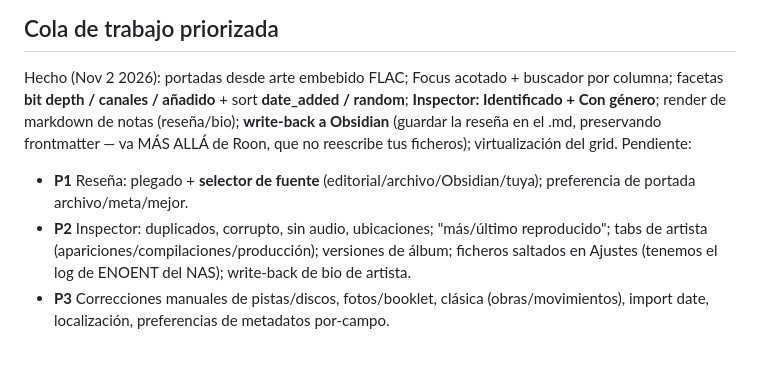
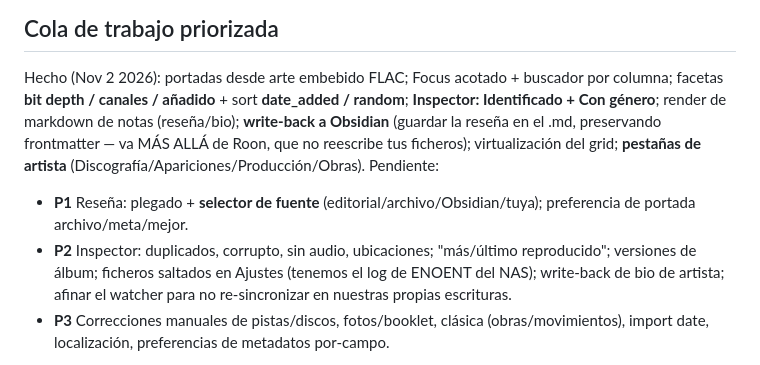
Before and after one commit to probertoj/escucharrr, a Markdown page: docs/roon-parity-gaps.md, the part around the change. Drawn GitHub-style.

Commit message:
docs: ledger — pestañas de artista hechas; watcher a la cola
Co-Authored-By: Claude Opus 4.8 <noreply@anthropic.com>

```diff
--- a/docs/roon-parity-gaps.md
+++ b/docs/roon-parity-gaps.md
@@ -153,10 +153,10 @@ para multi-room: UPnP/DLNA/AirPlay. Sin cambios aquí.
 ## Cola de trabajo priorizada
 Hecho (Nov 2 2026): portadas desde arte embebido FLAC; Focus acotado + buscador por columna;
 facetas **bit depth / canales / añadido** + sort **date_added / random**; **Inspector: Identificado + Con género**;
-render de markdown de notas (reseña/bio); **write-back a Obsidian** (guardar la reseña en el .md, preservando frontmatter — va MÁS ALLÁ de Roon, que no reescribe tus ficheros); virtualización del grid.
+render de markdown de notas (reseña/bio); **write-back a Obsidian** (guardar la reseña en el .md, preservando frontmatter — va MÁS ALLÁ de Roon, que no reescribe tus ficheros); virtualización del grid; **pestañas de artista** (Discografía/Apariciones/Producción/Obras).
 Pendiente:
 - **P1** Reseña: plegado + **selector de fuente** (editorial/archivo/Obsidian/tuya); preferencia de portada archivo/meta/mejor.
-- **P2** Inspector: duplicados, corrupto, sin audio, ubicaciones; "más/último reproducido"; tabs de artista (apariciones/compilaciones/producción); versiones de álbum; ficheros saltados en Ajustes (tenemos el log de ENOENT del NAS); write-back de bio de artista.
+- **P2** Inspector: duplicados, corrupto, sin audio, ubicaciones; "más/último reproducido"; versiones de álbum; ficheros saltados en Ajustes (tenemos el log de ENOENT del NAS); write-back de bio de artista; afinar el watcher para no re-sincronizar en nuestras propias escrituras.
 - **P3** Correcciones manuales de pistas/discos, fotos/booklet, clásica (obras/movimientos), import date, localización, preferencias de metadatos por-campo.
 
 _Documento vivo: el RE del cuerpo compilado de las `.broo` y del modelo de datos del Core
```
